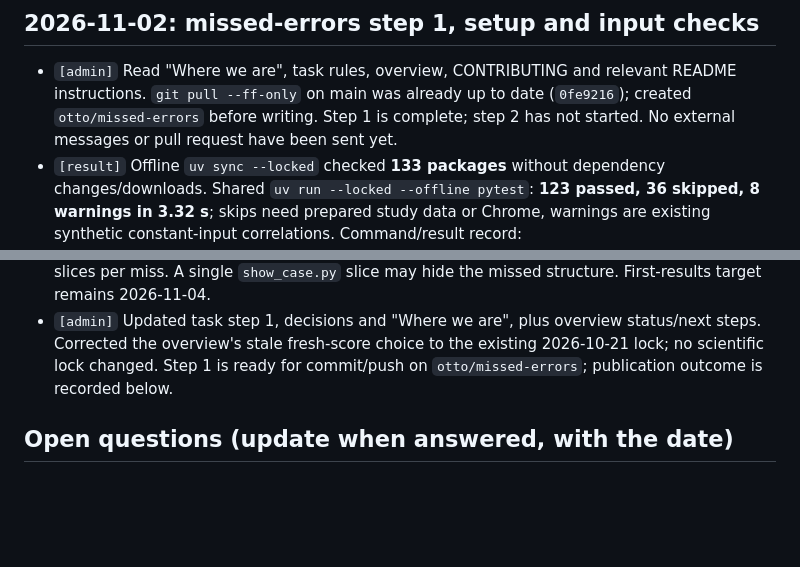
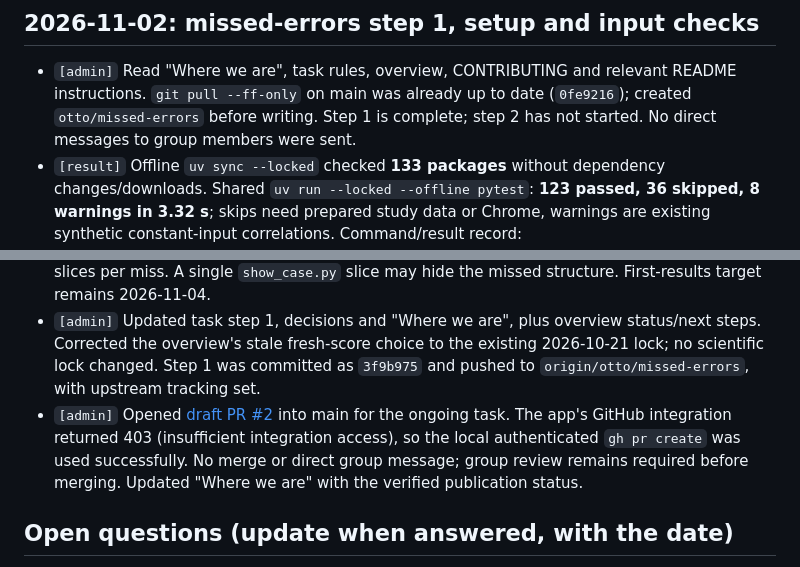
Before and after one commit to Ottohesten/02830-medical-segmentation, a Markdown page: PROJECT_LOG.md, 2 parts joined by grey strips. GitHub-like rendering; blank space fills up the shorter version.

Commit message:
Record missed-errors setup publication

```diff
--- a/PROJECT_LOG.md
+++ b/PROJECT_LOG.md
@@ -842,7 +842,7 @@ separately, and a score chosen here must later be tested once on the G3 pool bef
 
 - `[admin]` Read "Where we are", task rules, overview, CONTRIBUTING and relevant README instructions.
   `git pull --ff-only` on main was already up to date (`0fe9216`); created `otto/missed-errors` before writing.
-  Step 1 is complete; step 2 has not started. No external messages or pull request have been sent yet.
+  Step 1 is complete; step 2 has not started. No direct messages to group members were sent.
 - `[result]` Offline `uv sync --locked` checked **133 packages** without dependency changes/downloads.
   Shared `uv run --locked --offline pytest`: **123 passed, 36 skipped, 8 warnings in 3.32 s**; skips need
   prepared study data or Chrome, warnings are existing synthetic constant-input correlations.
@@ -873,7 +873,11 @@ separately, and a score chosen here must later be tested once on the G3 pool bef
   A single `show_case.py` slice may hide the missed structure. First-results target remains 2026-11-04.
 - `[admin]` Updated task step 1, decisions and "Where we are", plus overview status/next steps. Corrected the
   overview's stale fresh-score choice to the existing 2026-10-21 lock; no scientific lock changed.
-  Step 1 is ready for commit/push on `otto/missed-errors`; publication outcome is recorded below.
+  Step 1 was committed as `3f9b975` and pushed to `origin/otto/missed-errors`, with upstream tracking set.
+- `[admin]` Opened [draft PR #2](https://github.com/Ottohesten/02830-medical-segmentation/pull/2) into main
+  for the ongoing task. The app's GitHub integration returned 403 (insufficient integration access), so the
+  local authenticated `gh pr create` was used successfully. No merge or direct group message; group review
+  remains required before merging. Updated "Where we are" with the verified publication status.
 
 ## Open questions (update when answered, with the date)
 
```
Also changed, not shown: docs/tasks/g1_missed_errors.md (+4 -2 lines).
